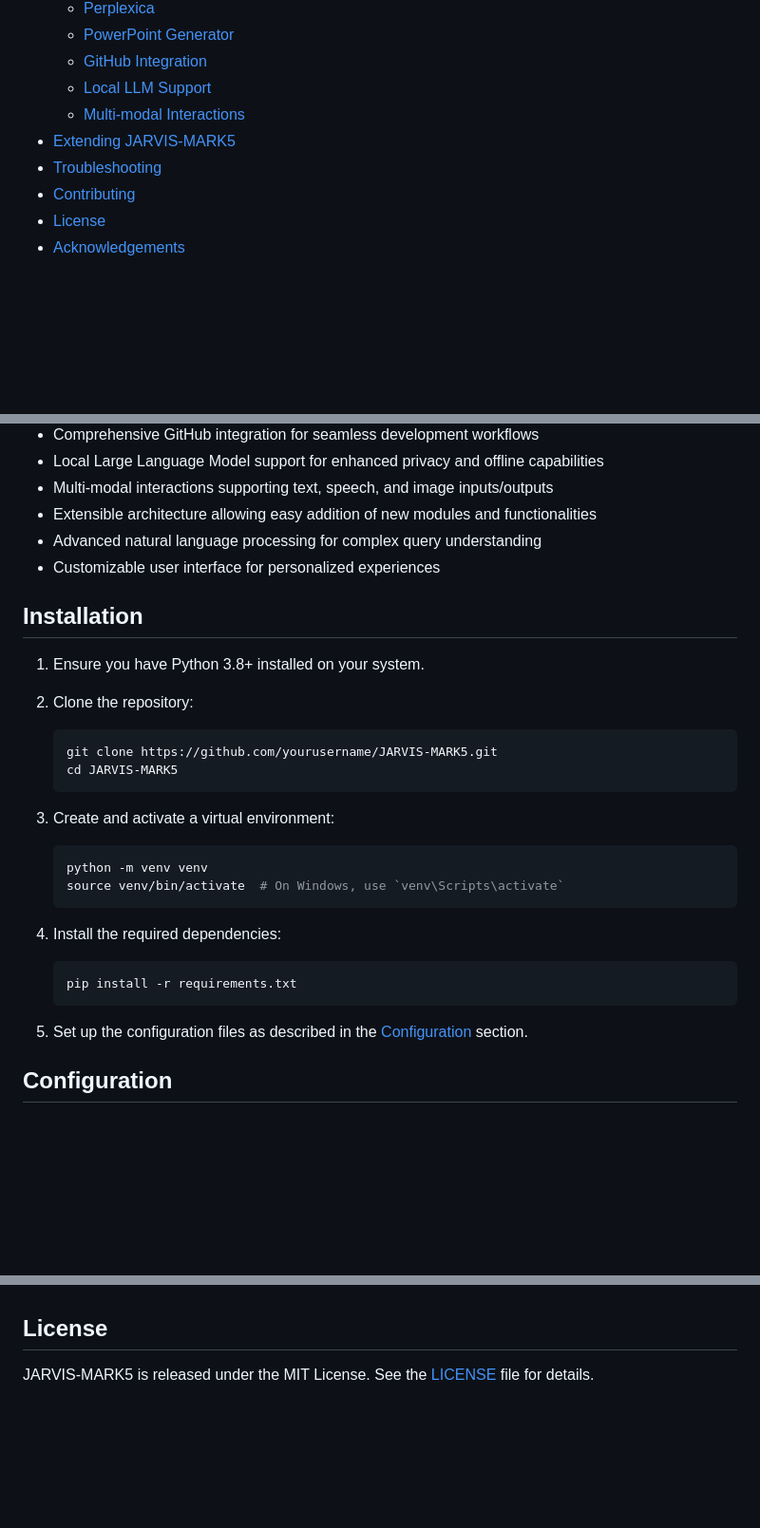
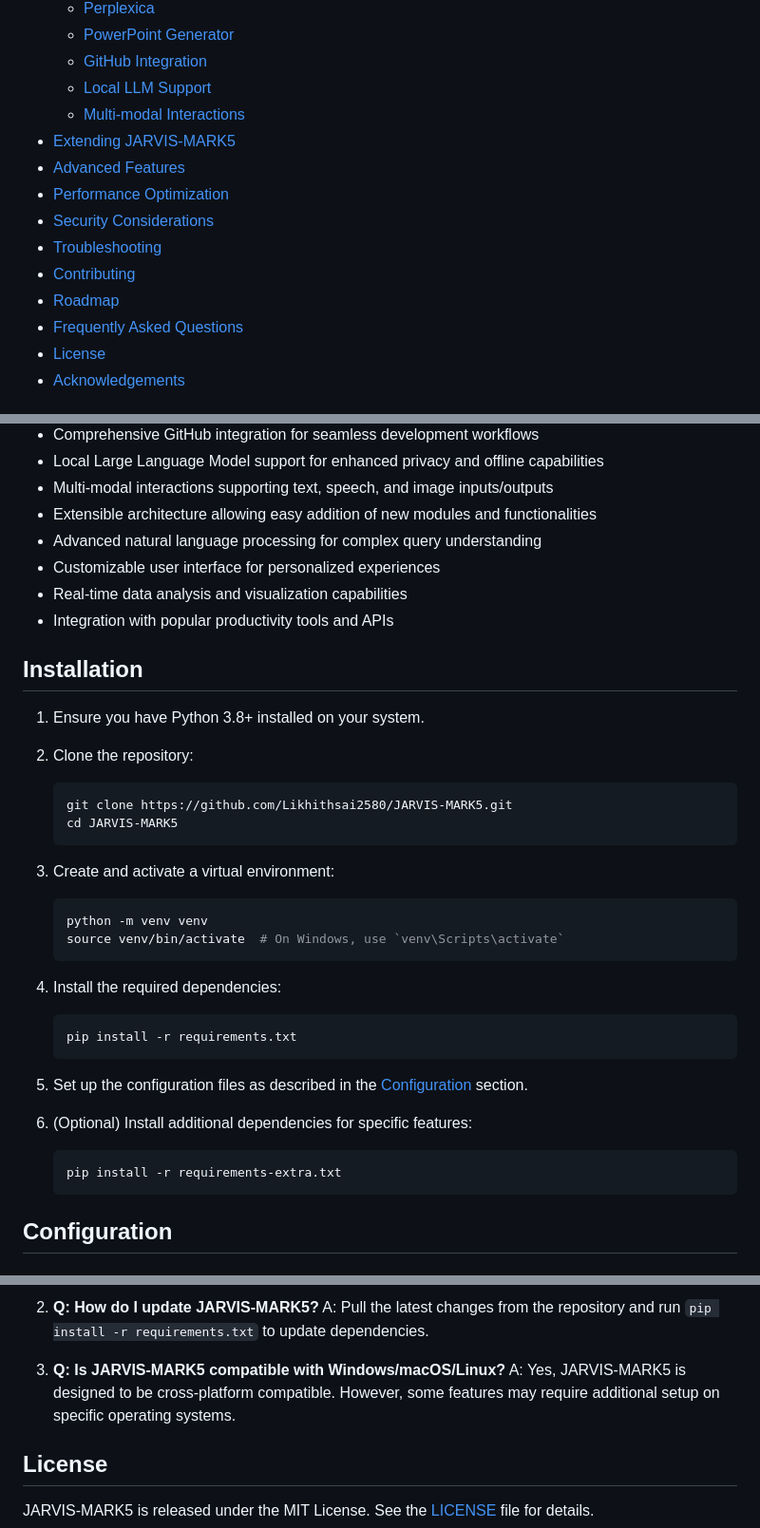
Before and after one commit to Likhithsai2580/JARVIS-MARK5, a Markdown page: README.md, 3 parts joined by grey strips. Shown: that part at 95% size. Rendered like a GitHub page; blank space fills up the shorter version.

````diff
--- a/README.md
+++ b/README.md
@@ -15,8 +15,13 @@ JARVIS-MARK5 is an advanced AI-powered assistant that combines various modules a
   - [Local LLM Support](#local-llm-support)
   - [Multi-modal Interactions](#multi-modal-interactions)
 - [Extending JARVIS-MARK5](#extending-jarvis-mark5)
+- [Advanced Features](#advanced-features)
+- [Performance Optimization](#performance-optimization)
+- [Security Considerations](#security-considerations)
 - [Troubleshooting](#troubleshooting)
 - [Contributing](#contributing)
+- [Roadmap](#roadmap)
+- [Frequently Asked Questions](#frequently-asked-questions)
 - [License](#license)
 - [Acknowledgements](#acknowledgements)
 
@@ -30,6 +35,8 @@ JARVIS-MARK5 is an advanced AI-powered assistant that combines various modules a
 - Extensible architecture allowing easy addition of new modules and functionalities
 - Advanced natural language processing for complex query understanding
 - Customizable user interface for personalized experiences
+- Real-time data analysis and visualization capabilities
+- Integration with popular productivity tools and APIs
 
 ## Installation
 
@@ -37,7 +44,7 @@ JARVIS-MARK5 is an advanced AI-powered assistant that combines various modules a
 
 2. Clone the repository:
    ```bash
-   git clone https://github.com/yourusername/JARVIS-MARK5.git
+   git clone https://github.com/Likhithsai2580/JARVIS-MARK5.git
    cd JARVIS-MARK5
    ```
 
@@ -53,6 +60,11 @@ JARVIS-MARK5 is an advanced AI-powered assistant that combines various modules a
    ```
 
 5. Set up the configuration files as described in the [Configuration](#configuration) section.
+
+6. (Optional) Install additional dependencies for specific features:
+   ```bash
+   pip install -r requirements-extra.txt
+   ```
 
 ## Configuration
 
@@ -301,3 +438,9 @@ Please ensure your code adheres to our coding standards and include tests for ne
+2. **Q: How do I update JARVIS-MARK5?**
+   A: Pull the latest changes from the repository and run `pip install -r requirements.txt` to update dependencies.
+
+3. **Q: Is JARVIS-MARK5 compatible with Windows/macOS/Linux?**
+   A: Yes, JARVIS-MARK5 is designed to be cross-platform compatible. However, some features may require additional setup on specific operating systems.
+
 
 ## License
 
````
Also changed, not shown: other parts of README.md (+132 -1 lines).
